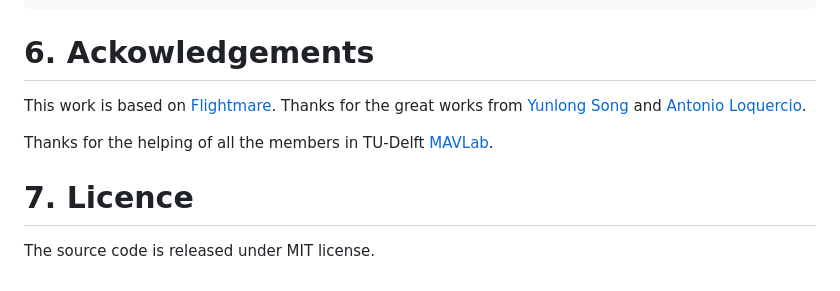
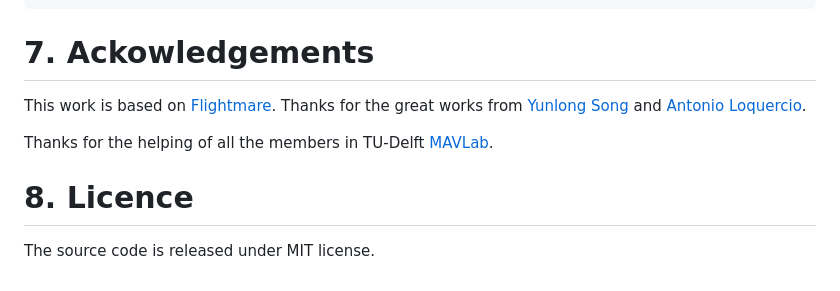
Before and after one commit to tudelft/AvoidBench, a Markdown page: README.md, the part around the change. GitHub-like rendering.

````diff
--- a/README.md
+++ b/README.md
@@ -153,10 +153,10 @@ Paper: [AvoidBench](https://arxiv.org/abs/2301.07430)
 }
 ```
 
-# 6. Ackowledgements
+# 7. Ackowledgements
 This work is based on [Flightmare](https://github.com/uzh-rpg/flightmare). Thanks for the great works from [Yunlong Song](https://yun-long.github.io) and [Antonio Loquercio](https://antonilo.github.io/).
 
 Thanks for the helping of all the members in TU-Delft [MAVLab](https://mavlab.tudelft.nl/).
 
-# 7. Licence
+# 8. Licence
 The source code is released under MIT license.
````
